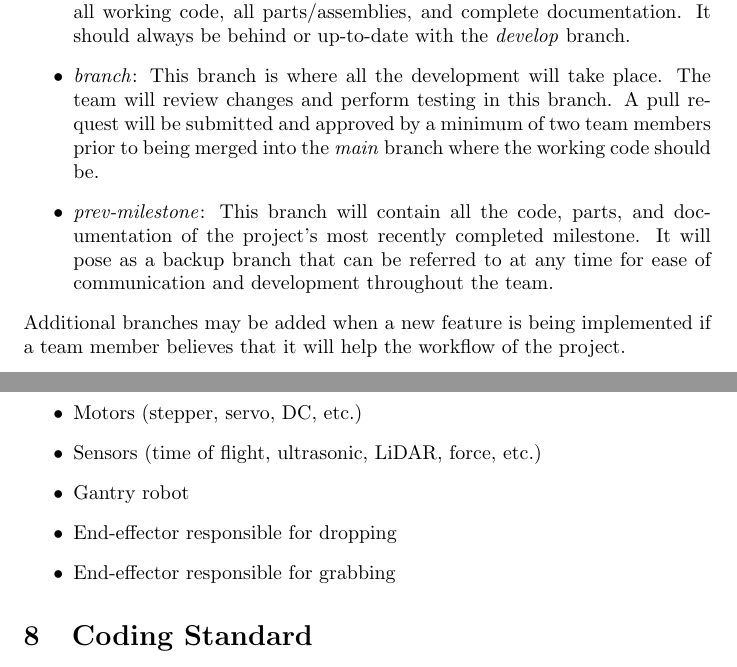
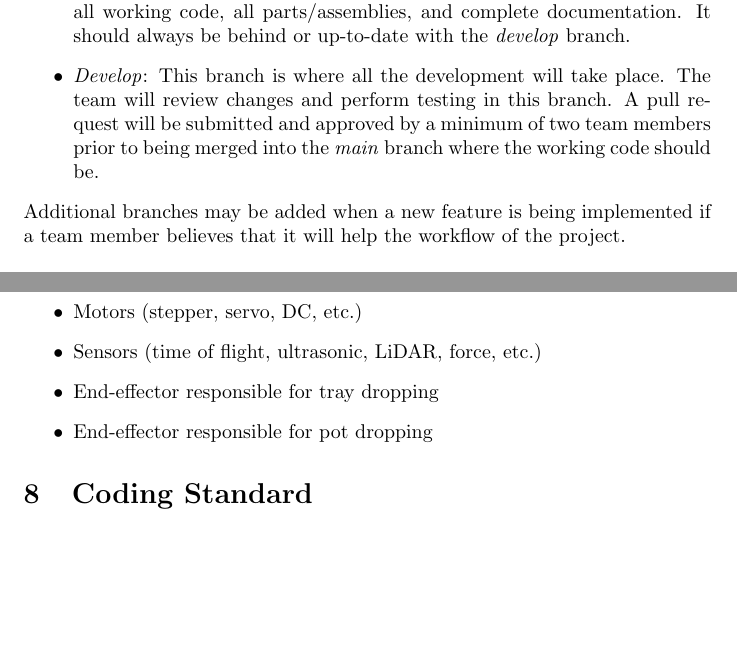
Before and after one commit to aaronbilly22/The_Nursery_Project, a LaTeX document (docs/DevelopmentPlan/DevelopmentPlan.tex): two parts of pages 3 and 5 of 5, joined at a grey line, cut so that both start at the same text, the shorter picture padded with empty space. Compiled offline with pdfLaTeX.

Commit message:
SRS,PROBSTATE,devplan

```diff
--- a/docs/DevelopmentPlan/DevelopmentPlan.tex
+++ b/docs/DevelopmentPlan/DevelopmentPlan.tex
@@ -94,14 +96,14 @@
 	\begin{itemize}
 		\item \emph{main}: This branch is the default branch in the repository. It will contain all working code, all parts/assemblies, and complete documentation.
 		It should always be behind or up-to-date with the \emph{develop} branch.
-		\item \emph{branch}: This branch is where all the development will take place.
+		\item \emph{Develop}: This branch is where all the development will take place.
 		 The team will review changes and perform testing in this branch. A pull request
 		 will be submitted and approved by a minimum of two team members prior to being
 		 merged into the \emph{main} branch where the working code should be.
-		\item \emph{prev-milestone}: This branch will contain all the code, parts, and documentation
-		of the project’s most recently completed milestone. It will pose as a
-		backup branch that can be referred to at any time for ease of communication and
-		development throughout the team.
+		% \item \emph{prev-milestone}: This branch will contain all the code, parts, and documentation
+		% of the project’s most recently completed milestone. It will pose as a
+		% backup branch that can be referred to at any time for ease of communication and
+		% development throughout the team.
 	\end{itemize}
 	Additional branches may be added when a new feature is being implemented if a
 	team member believes that it will help the workflow of the project.
@@ -148,9 +150,10 @@
 	\item Solidworks (for parts design)
 	\item Motors (stepper, servo, DC, etc.)
 	\item Sensors (time of flight, ultrasonic, LiDAR, force, etc.)
-	\item Gantry robot
-	\item End-effector responsible for dropping
-	\item End-effector responsible for grabbing
+	%%\item Gantry robot- removed as the Gantry was seen to be too complex and require too much precision based on the environmental needs of the project.
+	\item End-effector responsible for tray dropping
+	\item End-effector responsible for pot dropping
+	%%\item End-effector responsible for grabbing -removed as there is no longer a Gantry and there for there will be no need for the end-effector for the grabbing.
 	\end{itemize}
 
 	\section{Coding Standard}
```
Also changed, not shown: docs/ProblemStatementAndGoals/ProblemStatement.tex (+4 -4 lines), docs/SRS/SRS.tex (+4 -4 lines), docs/DevelopmentPlan/DevelopmentPlan.pdf, docs/ProblemStatementAndGoals/ProblemStatement.pdf, docs/SRS/SRS.pdf, docs/DevelopmentPlan/DevelopmentPlan.tex (4 more changed lines).
